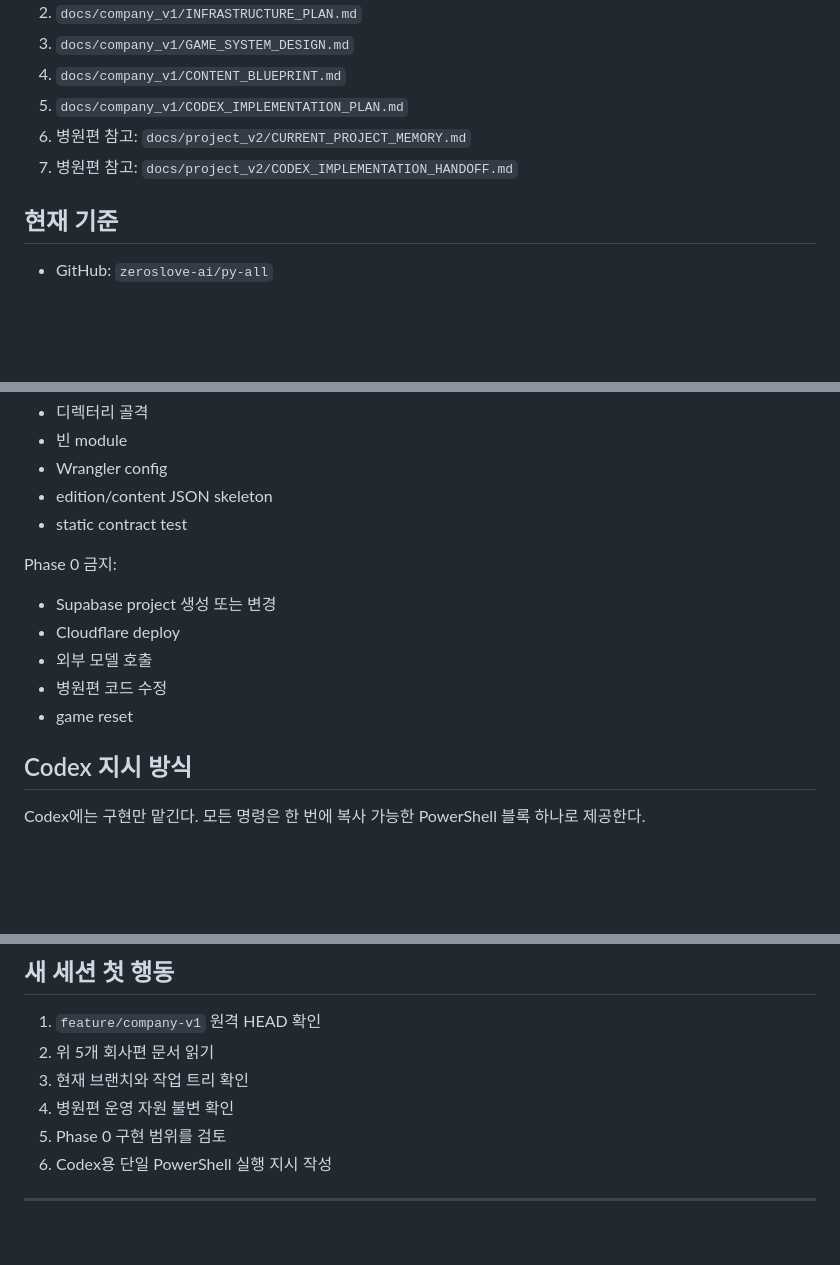
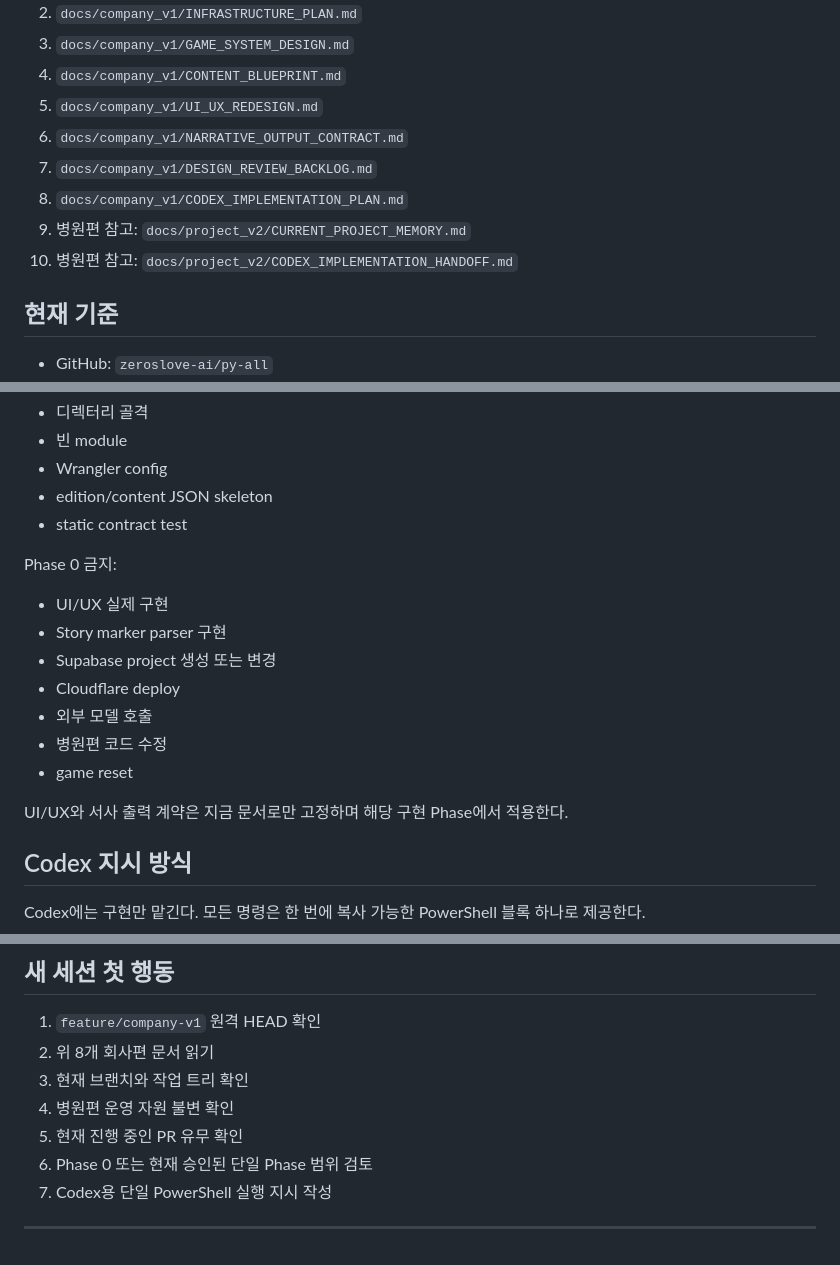
Before and after one commit to zeroslove-ai/py-all, a Markdown page: docs/company_v1/NEW_SESSION_HANDOFF.md, 3 parts joined by grey strips. GitHub-like rendering; blank space fills up the shorter version.

Commit message:
docs: add UI UX and narrative contracts to handoff

```diff
--- a/docs/company_v1/NEW_SESSION_HANDOFF.md
+++ b/docs/company_v1/NEW_SESSION_HANDOFF.md
@@ -12,9 +12,12 @@
 2. `docs/company_v1/INFRASTRUCTURE_PLAN.md`
 3. `docs/company_v1/GAME_SYSTEM_DESIGN.md`
 4. `docs/company_v1/CONTENT_BLUEPRINT.md`
-5. `docs/company_v1/CODEX_IMPLEMENTATION_PLAN.md`
-6. 병원편 참고: `docs/project_v2/CURRENT_PROJECT_MEMORY.md`
-7. 병원편 참고: `docs/project_v2/CODEX_IMPLEMENTATION_HANDOFF.md`
+5. `docs/company_v1/UI_UX_REDESIGN.md`
+6. `docs/company_v1/NARRATIVE_OUTPUT_CONTRACT.md`
+7. `docs/company_v1/DESIGN_REVIEW_BACKLOG.md`
+8. `docs/company_v1/CODEX_IMPLEMENTATION_PLAN.md`
+9. 병원편 참고: `docs/project_v2/CURRENT_PROJECT_MEMORY.md`
+10. 병원편 참고: `docs/project_v2/CODEX_IMPLEMENTATION_HANDOFF.md`
 
 ## 현재 기준
 
@@ -148,11 +227,15 @@ Phase 0 허용:
 
 Phase 0 금지:
 
+- UI/UX 실제 구현
+- Story marker parser 구현
 - Supabase project 생성 또는 변경
 - Cloudflare deploy
 - 외부 모델 호출
 - 병원편 코드 수정
 - game reset
+
+UI/UX와 서사 출력 계약은 지금 문서로만 고정하며 해당 구현 Phase에서 적용한다.
 
 ## Codex 지시 방식
 
@@ -176,10 +259,11 @@ Codex에는 구현만 맡긴다. 모든 명령은 한 번에 복사 가능한 Po
 ## 새 세션 첫 행동
 
 1. `feature/company-v1` 원격 HEAD 확인
-2. 위 5개 회사편 문서 읽기
+2. 위 8개 회사편 문서 읽기
 3. 현재 브랜치와 작업 트리 확인
 4. 병원편 운영 자원 불변 확인
-5. Phase 0 구현 범위를 검토
-6. Codex용 단일 PowerShell 실행 지시 작성
+5. 현재 진행 중인 PR 유무 확인
+6. Phase 0 또는 현재 승인된 단일 Phase 범위 검토
+7. Codex용 단일 PowerShell 실행 지시 작성
 
 ---
```
Also changed, not shown: other parts of docs/company_v1/NEW_SESSION_HANDOFF.md (+76 -0 lines).
